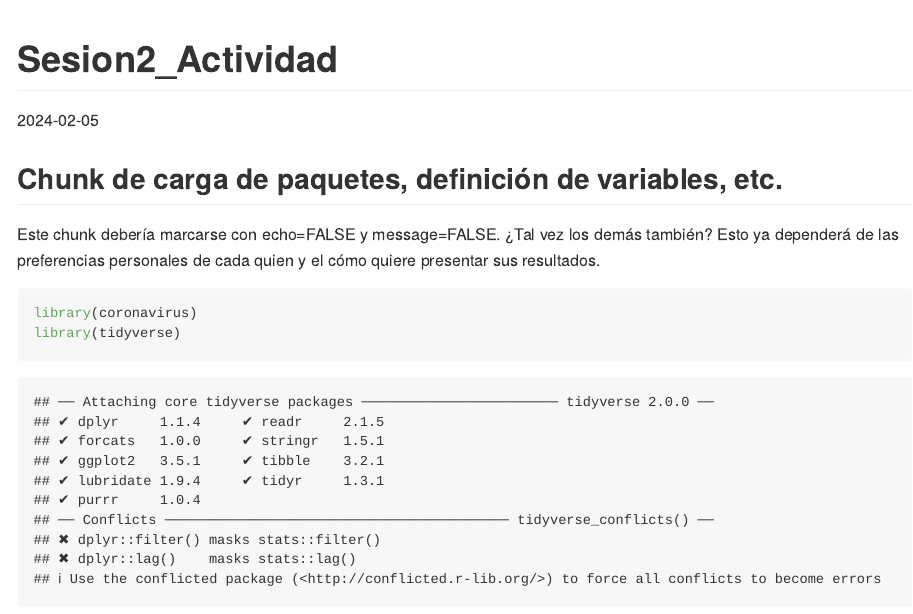
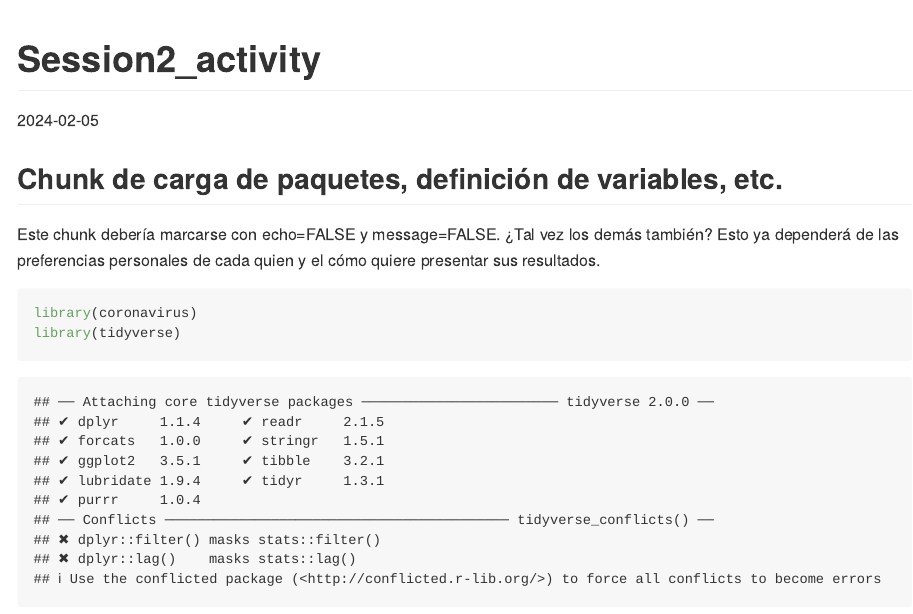
Before and after one commit to Yuritsa/HProductividad_Win, an R Markdown document (Scripts Sesion 2/Sesion2_Actividad.Rmd): the page in a window 1100 px wide, from its top. Rendered offline with R 4.5, knitr and Pandoc, with nearby package versions; some code elsewhere in the file could not run offline.

Commit message:
Update Sesion2_Actividad.Rmd

```diff
--- a/Scripts Sesion 2/Sesion2_Actividad.Rmd
+++ b/Scripts Sesion 2/Sesion2_Actividad.Rmd
@@ -1,5 +1,5 @@
 ---
-title: "Sesion2_Actividad"
+title: "Session2_activity"
 output: github_document
 date: "2024-02-05"
 ---
```
